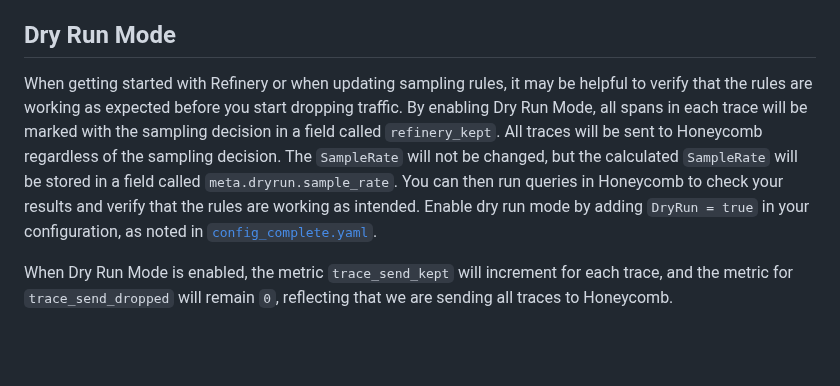
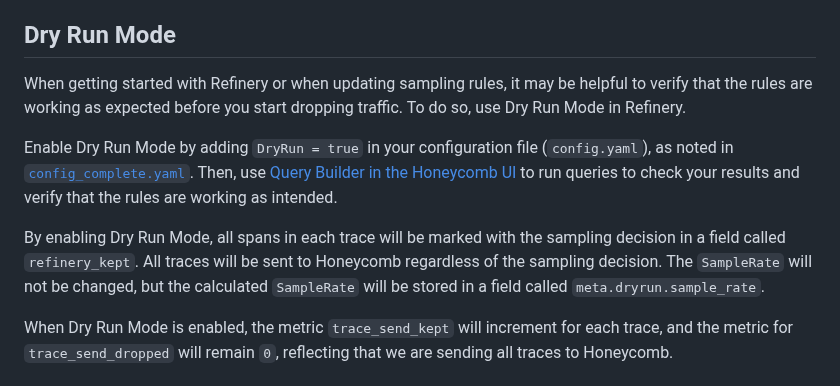
Before and after one commit to honeycombio/refinery, a Markdown page: README.md, the part around the change. GitHub-like rendering; blank space fills up the shorter version.

Commit message:
Improve Dry Run Mode section
Signed-off-by: Mary Jinglewski <maryjinglewski@honeycomb.io>

```diff
--- a/README.md
+++ b/README.md
@@ -182,7 +182,12 @@ Each sampling method has their own algorithm and use case strengths. Refer to th
 
 ## Dry Run Mode
 
-When getting started with Refinery or when updating sampling rules, it may be helpful to verify that the rules are working as expected before you start dropping traffic. By enabling Dry Run Mode, all spans in each trace will be marked with the sampling decision in a field called `refinery_kept`. All traces will be sent to Honeycomb regardless of the sampling decision. The `SampleRate` will not be changed, but the calculated `SampleRate` will be stored in a field called `meta.dryrun.sample_rate`. You can then run queries in Honeycomb to check your results and verify that the rules are working as intended. Enable dry run mode by adding `DryRun = true` in your configuration, as noted in [`config_complete.yaml`](https://github.com/honeycombio/refinery/blob/main/config_complete.yaml).
+When getting started with Refinery or when updating sampling rules, it may be helpful to verify that the rules are working as expected before you start dropping traffic. To do so, use Dry Run Mode in Refinery.
+
+Enable Dry Run Mode by adding `DryRun = true` in your configuration file (`config.yaml`), as noted in [`config_complete.yaml`](https://github.com/honeycombio/refinery/blob/main/config_complete.yaml).
+Then, use [Query Builder in the Honeycomb UI](https://docs.honeycomb.io/working-with-your-data/queries/) to run queries to check your results and verify that the rules are working as intended.
+
+By enabling Dry Run Mode, all spans in each trace will be marked with the sampling decision in a field called `refinery_kept`. All traces will be sent to Honeycomb regardless of the sampling decision. The `SampleRate` will not be changed, but the calculated `SampleRate` will be stored in a field called `meta.dryrun.sample_rate`.
 
 When Dry Run Mode is enabled, the metric `trace_send_kept` will increment for each trace, and the metric for `trace_send_dropped` will remain `0`, reflecting that we are sending all traces to Honeycomb.
 
```
